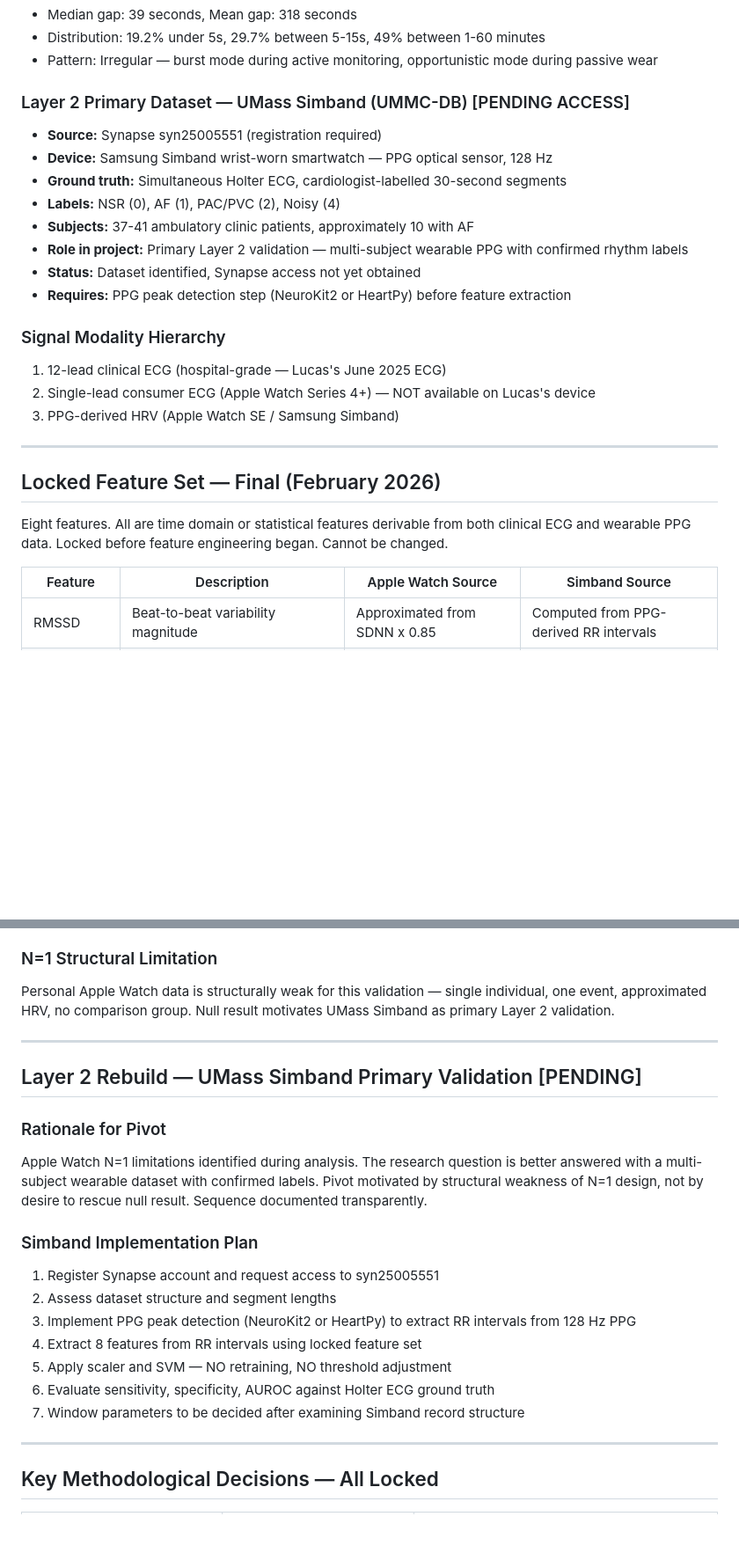
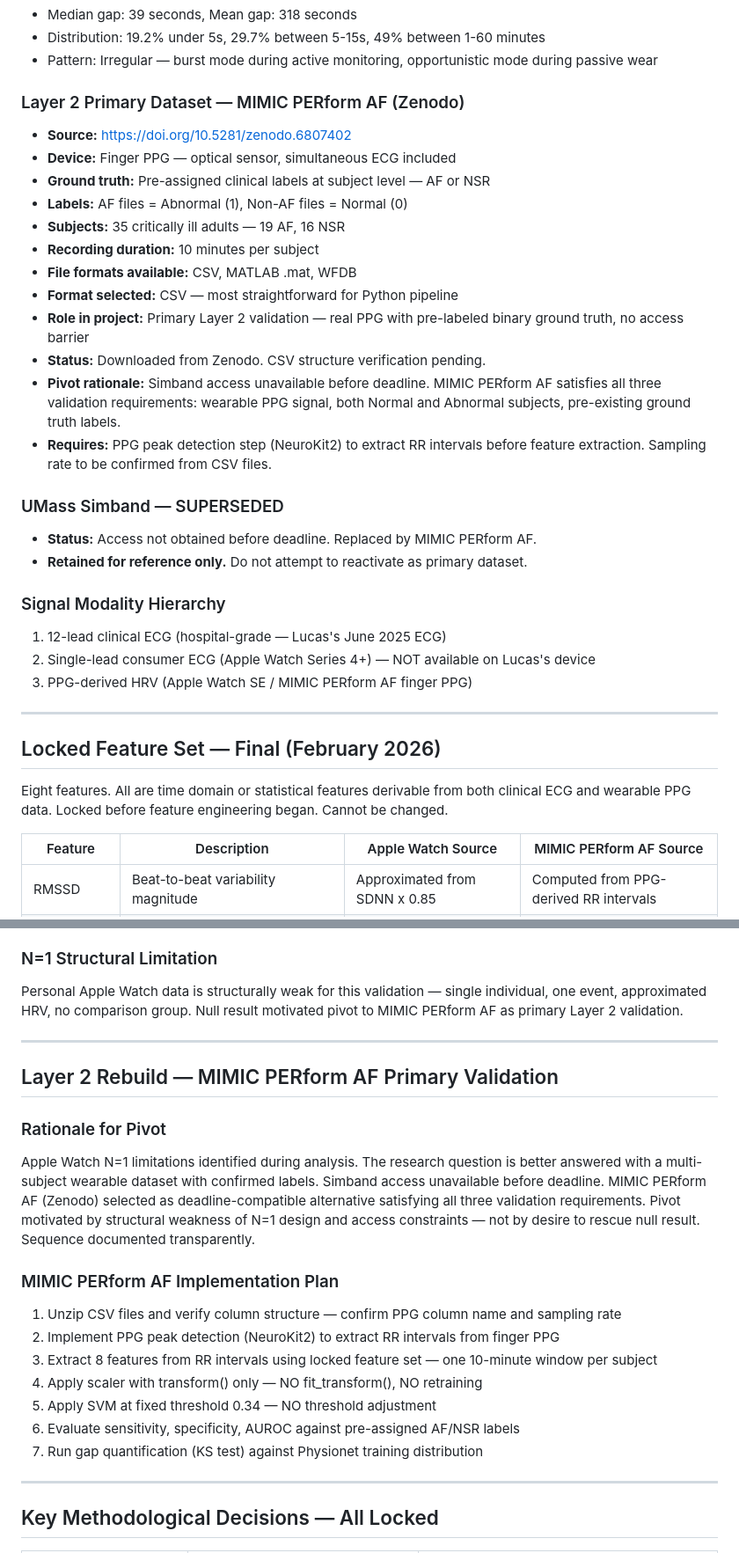
Before and after one commit to Lucas-sam93/ga-capstone-heartbeat-or-noise, a Markdown page: CLAUDE.md, 2 parts joined by grey strips. Shown at 88% size. Rendered like a GitHub page; blank space fills up the shorter version.

Commit message:
Update CLAUDE.md to reflect pivot to MIMIC PERform AF dataset for Layer 2 validation and revise dataset details

```diff
--- a/CLAUDE.md
+++ b/CLAUDE.md
@@ -84,20 +84,28 @@ Your role is Senior Data Science Mentor. You are not a code executor. You are a
 - Distribution: 19.2% under 5s, 29.7% between 5-15s, 49% between 1-60 minutes
 - Pattern: Irregular — burst mode during active monitoring, opportunistic mode during passive wear
 
-### Layer 2 Primary Dataset — UMass Simband (UMMC-DB) [PENDING ACCESS]
-- **Source:** Synapse syn25005551 (registration required)
-- **Device:** Samsung Simband wrist-worn smartwatch — PPG optical sensor, 128 Hz
-- **Ground truth:** Simultaneous Holter ECG, cardiologist-labelled 30-second segments
-- **Labels:** NSR (0), AF (1), PAC/PVC (2), Noisy (4)
-- **Subjects:** 37-41 ambulatory clinic patients, approximately 10 with AF
-- **Role in project:** Primary Layer 2 validation — multi-subject wearable PPG with confirmed rhythm labels
-- **Status:** Dataset identified, Synapse access not yet obtained
-- **Requires:** PPG peak detection step (NeuroKit2 or HeartPy) before feature extraction
+### Layer 2 Primary Dataset — MIMIC PERform AF (Zenodo)
+- **Source:** https://doi.org/10.5281/zenodo.6807402
+- **Device:** Finger PPG — optical sensor, simultaneous ECG included
+- **Ground truth:** Pre-assigned clinical labels at subject level — AF or NSR
+- **Labels:** AF files = Abnormal (1), Non-AF files = Normal (0)
+- **Subjects:** 35 critically ill adults — 19 AF, 16 NSR
+- **Recording duration:** 10 minutes per subject
+- **File formats available:** CSV, MATLAB .mat, WFDB
+- **Format selected:** CSV — most straightforward for Python pipeline
+- **Role in project:** Primary Layer 2 validation — real PPG with pre-labeled binary ground truth, no access barrier
+- **Status:** Downloaded from Zenodo. CSV structure verification pending.
+- **Pivot rationale:** Simband access unavailable before deadline. MIMIC PERform AF satisfies all three validation requirements: wearable PPG signal, both Normal and Abnormal subjects, pre-existing ground truth labels.
+- **Requires:** PPG peak detection step (NeuroKit2) to extract RR intervals before feature extraction. Sampling rate to be confirmed from CSV files.
+
+### UMass Simband — SUPERSEDED
+- **Status:** Access not obtained before deadline. Replaced by MIMIC PERform AF.
+- **Retained for reference only.** Do not attempt to reactivate as primary dataset.
 
 ### Signal Modality Hierarchy
 1. 12-lead clinical ECG (hospital-grade — Lucas's June 2025 ECG)
 2. Single-lead consumer ECG (Apple Watch Series 4+) — NOT available on Lucas's device
-3. PPG-derived HRV (Apple Watch SE / Samsung Simband)
+3. PPG-derived HRV (Apple Watch SE / MIMIC PERform AF finger PPG)
 
 ---
 
@@ -105,7 +113,7 @@ Your role is Senior Data Science Mentor. You are not a code executor. You are a
 
 Eight features. All are time domain or statistical features derivable from both clinical ECG and wearable PPG data. Locked before feature engineering began. Cannot be changed.
 
-| Feature | Description | Apple Watch Source | Simband Source |
+| Feature | Description | Apple Watch Source | MIMIC PERform AF Source |
 |---|---|---|---|
 | RMSSD | Beat-to-beat variability magnitude | Approximated from SDNN x 0.85 | Computed from PPG-derived RR intervals |
 | SDNN | Total HRV across recording window | Direct from HRV records | Computed from PPG-derived RR intervals |
@@ -228,23 +236,23 @@ Two plausible non-mutually-exclusive explanations:
 2. Behavioural confound — reduced training intensity in pre-anchor period may have shifted HRV toward more regular patterns interpreted as normal by the model.
 
 ### N=1 Structural Limitation
-Personal Apple Watch data is structurally weak for this validation — single individual, one event, approximated HRV, no comparison group. Null result motivates UMass Simband as primary Layer 2 validation.
+Personal Apple Watch data is structurally weak for this validation — single individual, one event, approximated HRV, no comparison group. Null result motivated pivot to MIMIC PERform AF as primary Layer 2 validation.
 
 ---
 
-## Layer 2 Rebuild — UMass Simband Primary Validation [PENDING]
+## Layer 2 Rebuild — MIMIC PERform AF Primary Validation
 
 ### Rationale for Pivot
-Apple Watch N=1 limitations identified during analysis. The research question is better answered with a multi-subject wearable dataset with confirmed labels. Pivot motivated by structural weakness of N=1 design, not by desire to rescue null result. Sequence documented transparently.
+Apple Watch N=1 limitations identified during analysis. The research question is better answered with a multi-subject wearable dataset with confirmed labels. Simband access unavailable before deadline. MIMIC PERform AF (Zenodo) selected as deadline-compatible alternative satisfying all three validation requirements. Pivot motivated by structural weakness of N=1 design and access constraints — not by desire to rescue null result. Sequence documented transparently.
 
-### Simband Implementation Plan
-1. Register Synapse account and request access to syn25005551
-2. Assess dataset structure and segment lengths
-3. Implement PPG peak detection (NeuroKit2 or HeartPy) to extract RR intervals from 128 Hz PPG
-4. Extract 8 features from RR intervals using locked feature set
-5. Apply scaler and SVM — NO retraining, NO threshold adjustment
-6. Evaluate sensitivity, specificity, AUROC against Holter ECG ground truth
-7. Window parameters to be decided after examining Simband record structure
+### MIMIC PERform AF Implementation Plan
+1. Unzip CSV files and verify column structure — confirm PPG column name and sampling rate
+2. Implement PPG peak detection (NeuroKit2) to extract RR intervals from finger PPG
+3. Extract 8 features from RR intervals using locked feature set — one 10-minute window per subject
+4. Apply scaler with transform() only — NO fit_transform(), NO retraining
+5. Apply SVM at fixed threshold 0.34 — NO threshold adjustment
+6. Evaluate sensitivity, specificity, AUROC against pre-assigned AF/NSR labels
+7. Run gap quantification (KS test) against Physionet training distribution
 
 ---
 
```
Also changed, not shown: other parts of CLAUDE.md (+21 -17 lines).
